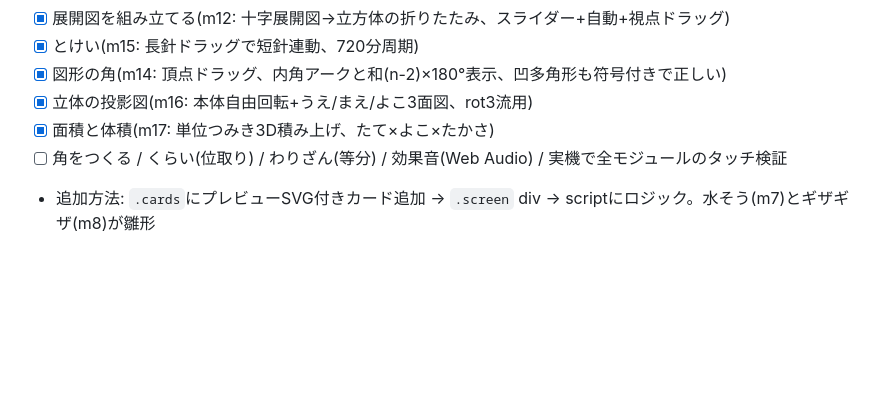
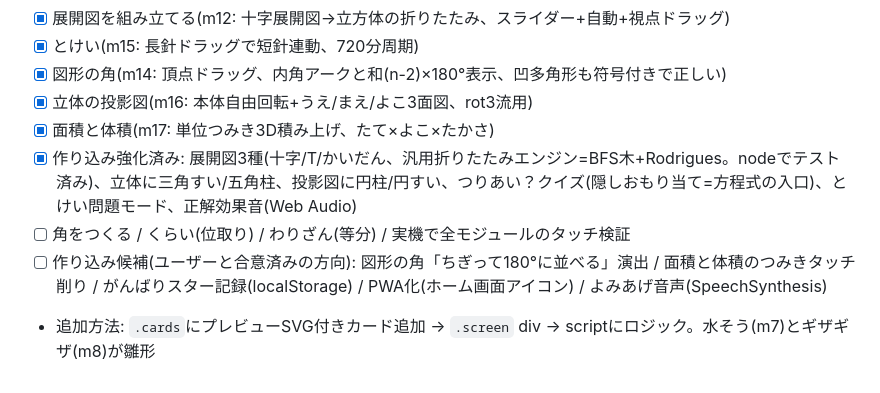
Before and after one commit to 9p96d9/math, a Markdown page: HANDOFF.md, the part around the change. Rendered like a GitHub page; blank space fills up the shorter version.

Commit message:
HANDOFF更新
Co-Authored-By: Claude Fable 5 <noreply@anthropic.com>

```diff
--- a/HANDOFF.md
+++ b/HANDOFF.md
@@ -32,5 +32,7 @@
 - [x] 図形の角(m14: 頂点ドラッグ、内角アークと和(n-2)×180°表示、凹多角形も符号付きで正しい)
 - [x] 立体の投影図(m16: 本体自由回転+うえ/まえ/よこ3面図、rot3流用)
 - [x] 面積と体積(m17: 単位つみき3D積み上げ、たて×よこ×たかさ)
-- [ ] 角をつくる / くらい(位取り) / わりざん(等分) / 効果音(Web Audio) / 実機で全モジュールのタッチ検証
+- [x] 作り込み強化済み: 展開図3種(十字/T/かいだん、汎用折りたたみエンジン=BFS木+Rodrigues。nodeでテスト済み)、立体に三角すい/五角柱、投影図に円柱/円すい、つりあい？クイズ(隠しおもり当て=方程式の入口)、とけい問題モード、正解効果音(Web Audio)
+- [ ] 角をつくる / くらい(位取り) / わりざん(等分) / 実機で全モジュールのタッチ検証
+- [ ] 作り込み候補(ユーザーと合意済みの方向): 図形の角「ちぎって180°に並べる」演出 / 面積と体積のつみきタッチ削り / がんばりスター記録(localStorage) / PWA化(ホーム画面アイコン) / よみあげ音声(SpeechSynthesis)
 - 追加方法: `.cards`にプレビューSVG付きカード追加 → `.screen` div → scriptにロジック。水そう(m7)とギザギザ(m8)が雛形
```
